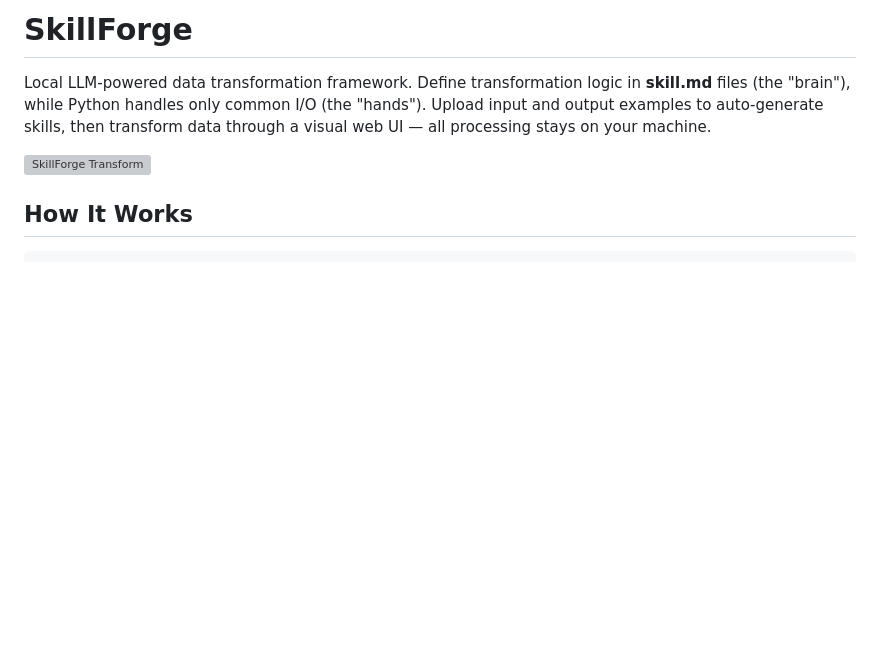
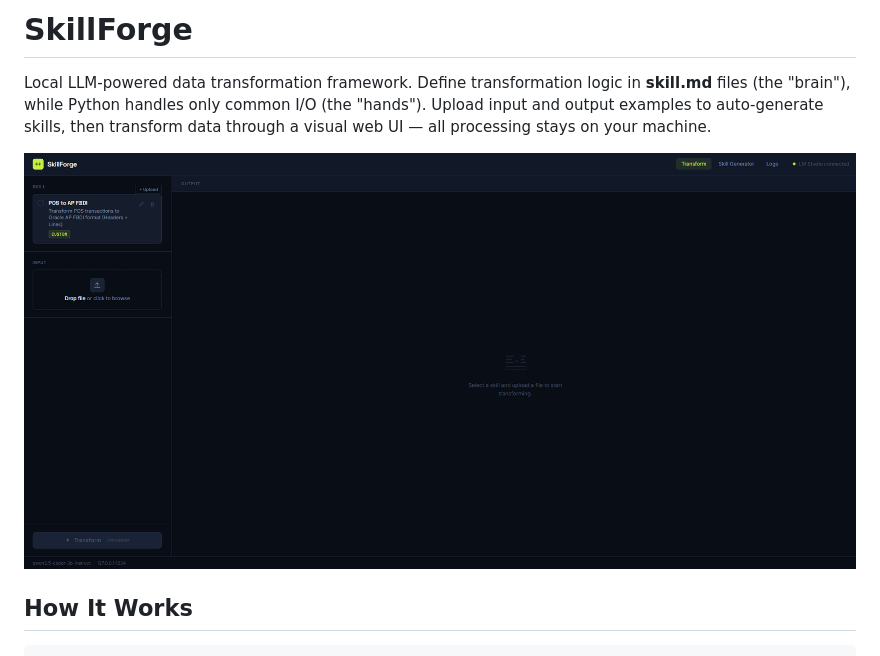
Before and after one commit to Varinthorn-J/skillforge, a Markdown page: README.md, the part around the change. Drawn GitHub-style; blank space fills up the shorter version; grey boxes are pictures that could not be loaded.

Commit message:
Add README with screenshot

```diff
--- a/README.md
+++ b/README.md
@@ -2,7 +2,7 @@
 
 Local LLM-powered data transformation framework. Define transformation logic in **skill.md** files (the "brain"), while Python handles only common I/O (the "hands"). Upload input and output examples to auto-generate skills, then transform data through a visual web UI — all processing stays on your machine.
 
-![SkillForge Transform](docs/screenshot.png)
+![SkillForge Transform](docs/Screenshot.png)
 
 ## How It Works
 
```
